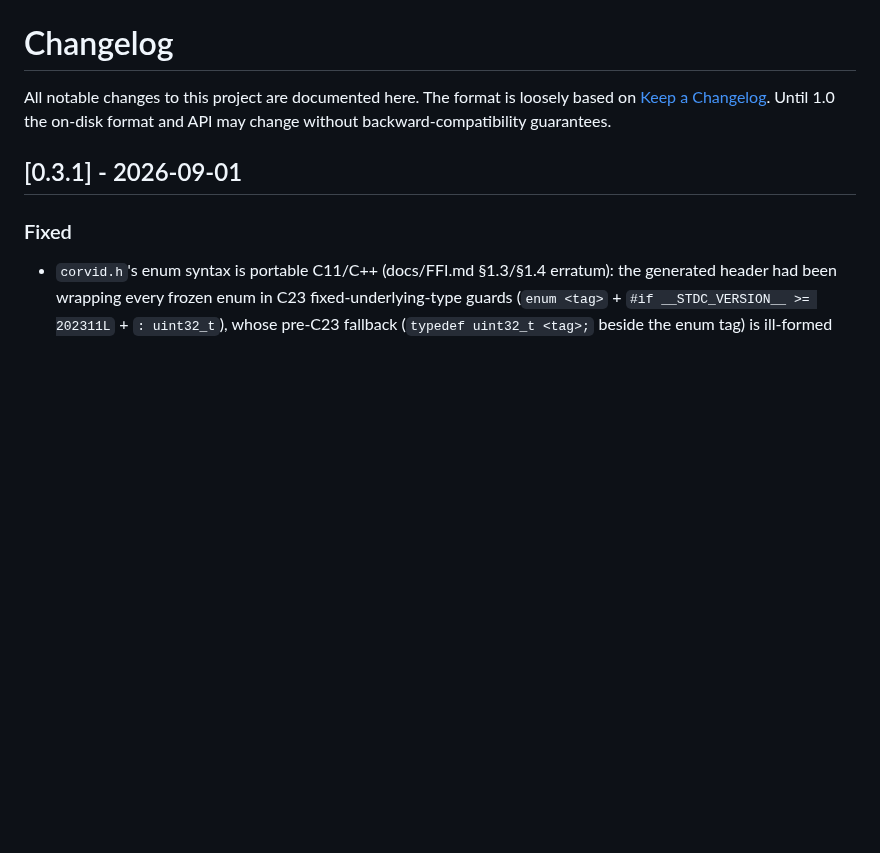
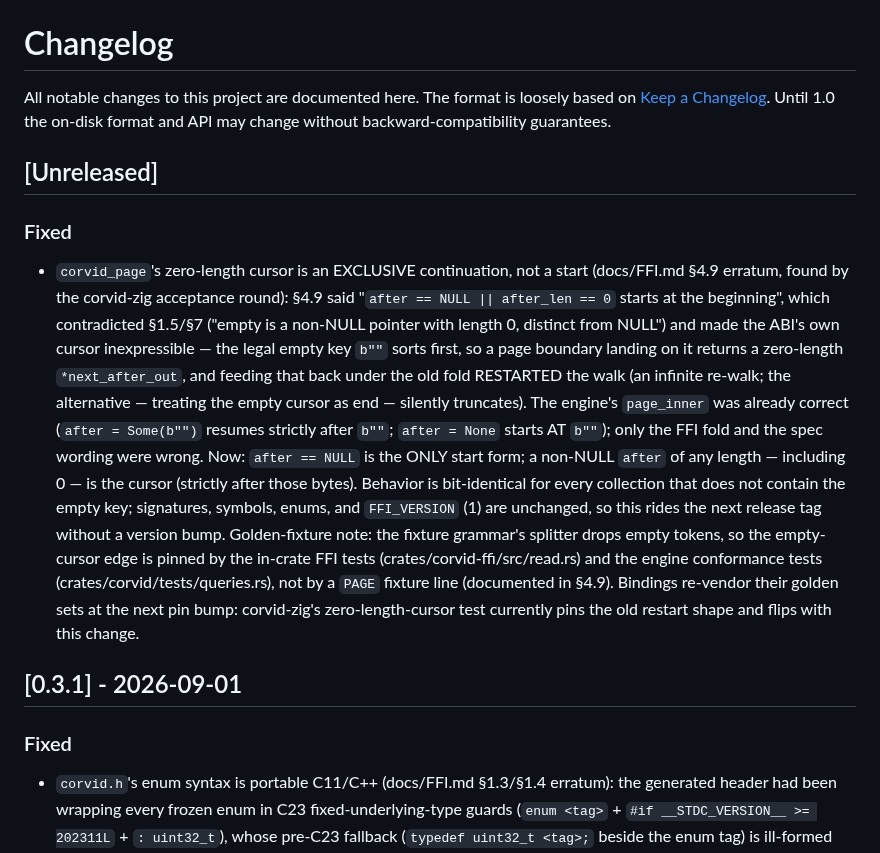
Before and after one commit to corvid-db/corvid, a Markdown page: CHANGELOG.md, the part around the change. Drawn GitHub-style; blank space fills up the shorter version.

```diff
--- a/CHANGELOG.md
+++ b/CHANGELOG.md
@@ -3,6 +3,34 @@
 All notable changes to this project are documented here. The format is loosely
 based on [Keep a Changelog](https://keepachangelog.com/). Until 1.0 the on-disk
 format and API may change without backward-compatibility guarantees.
+
+## [Unreleased]
+### Fixed
+
+- `corvid_page`'s zero-length cursor is an EXCLUSIVE continuation, not a
+  start (docs/FFI.md §4.9 erratum, found by the corvid-zig acceptance
+  round): §4.9 said "`after == NULL || after_len == 0` starts at the
+  beginning", which contradicted §1.5/§7 ("empty is a non-NULL pointer
+  with length 0, distinct from NULL") and made the ABI's own cursor
+  inexpressible — the legal empty key `b""` sorts first, so a page
+  boundary landing on it returns a zero-length `*next_after_out`, and
+  feeding that back under the old fold RESTARTED the walk (an infinite
+  re-walk; the alternative — treating the empty cursor as end — silently
+  truncates). The engine's `page_inner` was already correct
+  (`after = Some(b"")` resumes strictly after `b""`; `after = None`
+  starts AT `b""`); only the FFI fold and the spec wording were wrong.
+  Now: `after == NULL` is the ONLY start form; a non-NULL `after` of any
+  length — including 0 — is the cursor (strictly after those bytes).
+  Behavior is bit-identical for every collection that does not contain
+  the empty key; signatures, symbols, enums, and `FFI_VERSION` (1) are
+  unchanged, so this rides the next release tag without a version bump.
+  Golden-fixture note: the fixture grammar's splitter drops empty
+  tokens, so the empty-cursor edge is pinned by the in-crate FFI tests
+  (crates/corvid-ffi/src/read.rs) and the engine conformance tests
+  (crates/corvid/tests/queries.rs), not by a `PAGE` fixture line
+  (documented in §4.9). Bindings re-vendor their golden sets at the next
+  pin bump: corvid-zig's zero-length-cursor test currently pins the old
+  restart shape and flips with this change.
 
 ## [0.3.1] - 2026-09-01
 ### Fixed
```
Also changed, not shown: DESIGN.md (+1 -0 lines), docs/FFI.md (+20 -5 lines).
